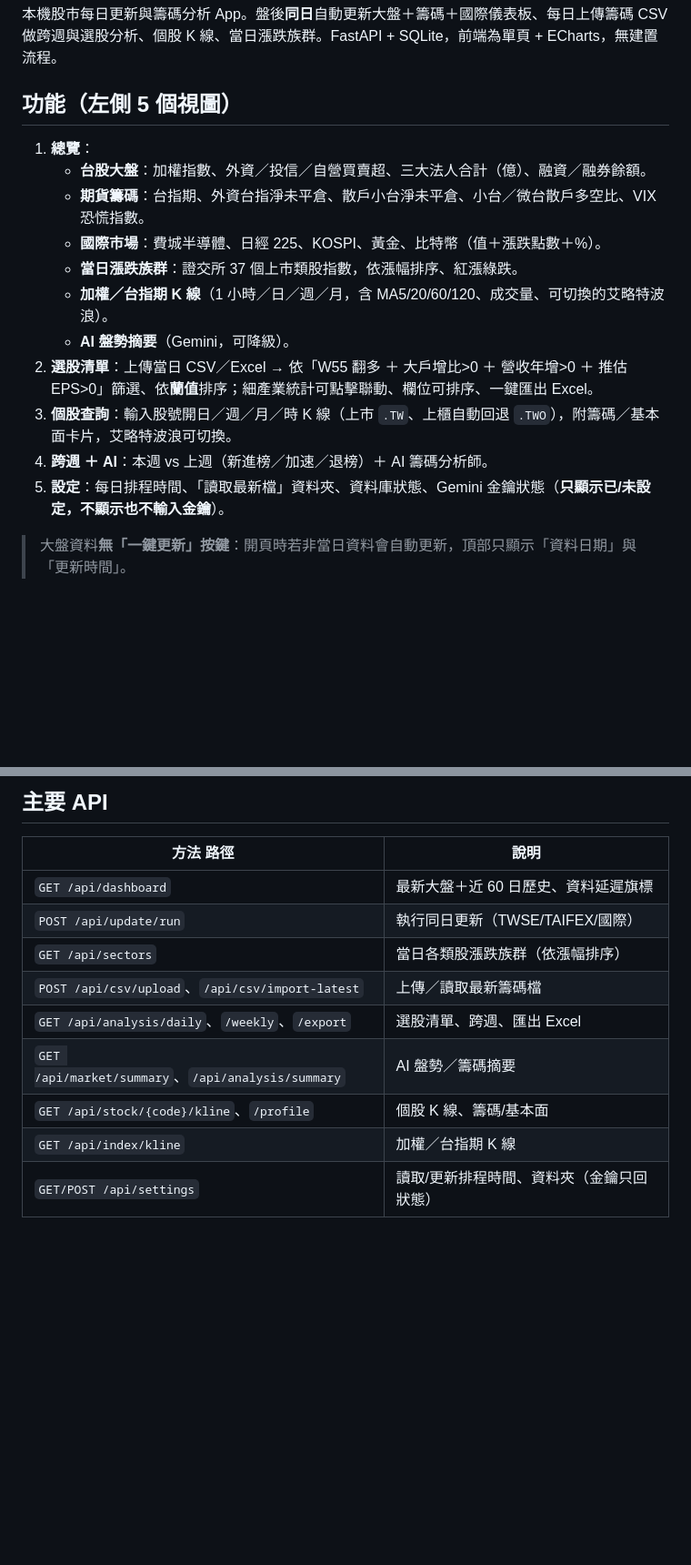
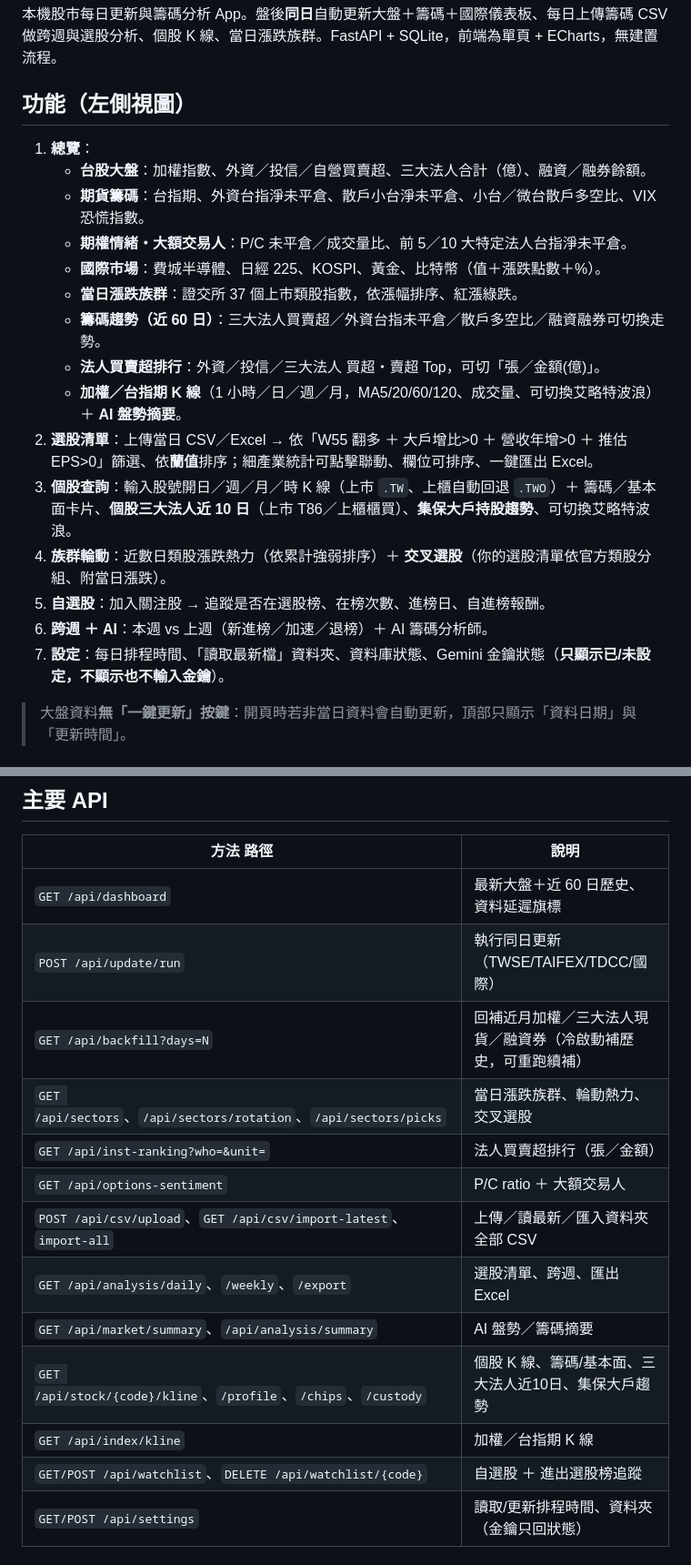
Before and after one commit to kevin800123/Stock-smart-rich, a Markdown page: README.md, 2 parts joined by grey strips. Shown at 91% size. Drawn GitHub-style; blank space fills up the shorter version.

Commit message:
docs: 新增 CLAUDE.md；README 更新至最新功能/資料源/API/雲端補資料
Co-Authored-By: Claude Opus 4.8 <noreply@anthropic.com>

```diff
--- a/README.md
+++ b/README.md
@@ -2,18 +2,22 @@
 
 本機股市每日更新與籌碼分析 App。盤後**同日**自動更新大盤＋籌碼＋國際儀表板、每日上傳籌碼 CSV 做跨週與選股分析、個股 K 線、當日漲跌族群。FastAPI + SQLite，前端為單頁 + ECharts，無建置流程。
 
-## 功能（左側 5 個視圖）
+## 功能（左側視圖）
 1. **總覽**：
    - **台股大盤**：加權指數、外資／投信／自營買賣超、三大法人合計（億）、融資／融券餘額。
    - **期貨籌碼**：台指期、外資台指淨未平倉、散戶小台淨未平倉、小台／微台散戶多空比、VIX 恐慌指數。
+   - **期權情緒・大額交易人**：P/C 未平倉／成交量比、前 5／10 大特定法人台指淨未平倉。
    - **國際市場**：費城半導體、日經 225、KOSPI、黃金、比特幣（值＋漲跌點數＋%）。
    - **當日漲跌族群**：證交所 37 個上市類股指數，依漲幅排序、紅漲綠跌。
-   - **加權／台指期 K 線**（1 小時／日／週／月，含 MA5/20/60/120、成交量、可切換的艾略特波浪）。
-   - **AI 盤勢摘要**（Gemini，可降級）。
+   - **籌碼趨勢（近 60 日）**：三大法人買賣超／外資台指未平倉／散戶多空比／融資融券可切換走勢。
+   - **法人買賣超排行**：外資／投信／三大法人 買超・賣超 Top，可切「張／金額(億)」。
+   - **加權／台指期 K 線**（1 小時／日／週／月，MA5/20/60/120、成交量、可切換艾略特波浪）＋ **AI 盤勢摘要**。
 2. **選股清單**：上傳當日 CSV／Excel → 依「W55 翻多 ＋ 大戶增比>0 ＋ 營收年增>0 ＋ 推估EPS>0」篩選、依**蘭值**排序；細產業統計可點擊聯動、欄位可排序、一鍵匯出 Excel。
-3. **個股查詢**：輸入股號開日／週／月／時 K 線（上市 `.TW`、上櫃自動回退 `.TWO`），附籌碼／基本面卡片，艾略特波浪可切換。
-4. **跨週 ＋ AI**：本週 vs 上週（新進榜／加速／退榜）＋ AI 籌碼分析師。
-5. **設定**：每日排程時間、「讀取最新檔」資料夾、資料庫狀態、Gemini 金鑰狀態（**只顯示已/未設定，不顯示也不輸入金鑰**）。
+3. **個股查詢**：輸入股號開日／週／月／時 K 線（上市 `.TW`、上櫃自動回退 `.TWO`）＋ 籌碼／基本面卡片、**個股三大法人近 10 日**（上市 T86／上櫃櫃買）、**集保大戶持股趨勢**、可切換艾略特波浪。
+4. **族群輪動**：近數日類股漲跌熱力（依累計強弱排序）＋ **交叉選股**（你的選股清單依官方類股分組、附當日漲跌）。
+5. **自選股**：加入關注股 → 追蹤是否在選股榜、在榜次數、進榜日、自進榜報酬。
+6. **跨週 ＋ AI**：本週 vs 上週（新進榜／加速／退榜）＋ AI 籌碼分析師。
+7. **設定**：每日排程時間、「讀取最新檔」資料夾、資料庫狀態、Gemini 金鑰狀態（**只顯示已/未設定，不顯示也不輸入金鑰**）。
 
 > 大盤資料**無「一鍵更新」按鍵**：開頁時若非當日資料會自動更新，頂部只顯示「資料日期」與「更新時間」。
 
@@ -103,13 +114,17 @@ python -m venv .venv
 | 方法 路徑 | 說明 |
 |---|---|
 | `GET /api/dashboard` | 最新大盤＋近 60 日歷史、資料延遲旗標 |
-| `POST /api/update/run` | 執行同日更新（TWSE/TAIFEX/國際） |
-| `GET /api/sectors` | 當日各類股漲跌族群（依漲幅排序） |
-| `POST /api/csv/upload`、`/api/csv/import-latest` | 上傳／讀取最新籌碼檔 |
+| `POST /api/update/run` | 執行同日更新（TWSE/TAIFEX/TDCC/國際） |
+| `GET /api/backfill?days=N` | 回補近月加權／三大法人現貨／融資券（冷啟動補歷史，可重跑續補） |
+| `GET /api/sectors`、`/api/sectors/rotation`、`/api/sectors/picks` | 當日漲跌族群、輪動熱力、交叉選股 |
+| `GET /api/inst-ranking?who=&unit=` | 法人買賣超排行（張／金額） |
+| `GET /api/options-sentiment` | P/C ratio ＋ 大額交易人 |
+| `POST /api/csv/upload`、`GET /api/csv/import-latest`、`import-all` | 上傳／讀最新／匯入資料夾全部 CSV |
 | `GET /api/analysis/daily`、`/weekly`、`/export` | 選股清單、跨週、匯出 Excel |
 | `GET /api/market/summary`、`/api/analysis/summary` | AI 盤勢／籌碼摘要 |
-| `GET /api/stock/{code}/kline`、`/profile` | 個股 K 線、籌碼/基本面 |
+| `GET /api/stock/{code}/kline`、`/profile`、`/chips`、`/custody` | 個股 K 線、籌碼/基本面、三大法人近10日、集保大戶趨勢 |
 | `GET /api/index/kline` | 加權／台指期 K 線 |
+| `GET/POST /api/watchlist`、`DELETE /api/watchlist/{code}` | 自選股 ＋ 進出選股榜追蹤 |
 | `GET/POST /api/settings` | 讀取/更新排程時間、資料夾（金鑰只回狀態） |
 
 ## 測試
```
Also changed, not shown: other parts of README.md (+16 -6 lines), CLAUDE.md (added, +61 -0 lines).
